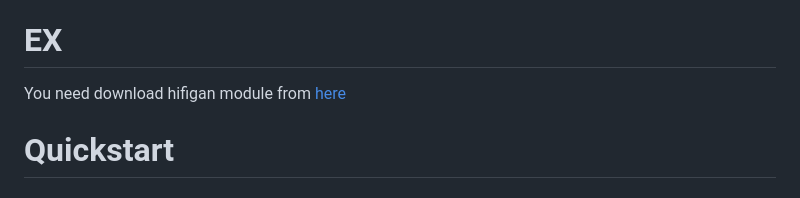
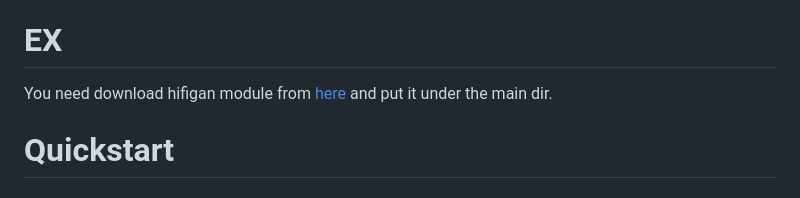
Before and after one commit to Wang9uede/Fastspeech2-CWT, a Markdown page: README.md, the part around the change. Rendered like a GitHub page.

```diff
--- a/README.md
+++ b/README.md
@@ -17,7 +17,7 @@ This code is modified from [ming024's implementation](https://ming024.github.io/
 Audio samples generated by this implementation can be found [here](https://ming024.github.io/FastSpeech2/).
 
 # EX
-You need download hifigan module from [here](https://ming024.github.io/FastSpeech2/hifigan)
+You need download hifigan module from [here](https://ming024.github.io/FastSpeech2/hifigan) and put it under the main dir.
 # Quickstart
 
 ## Dependencies
```
